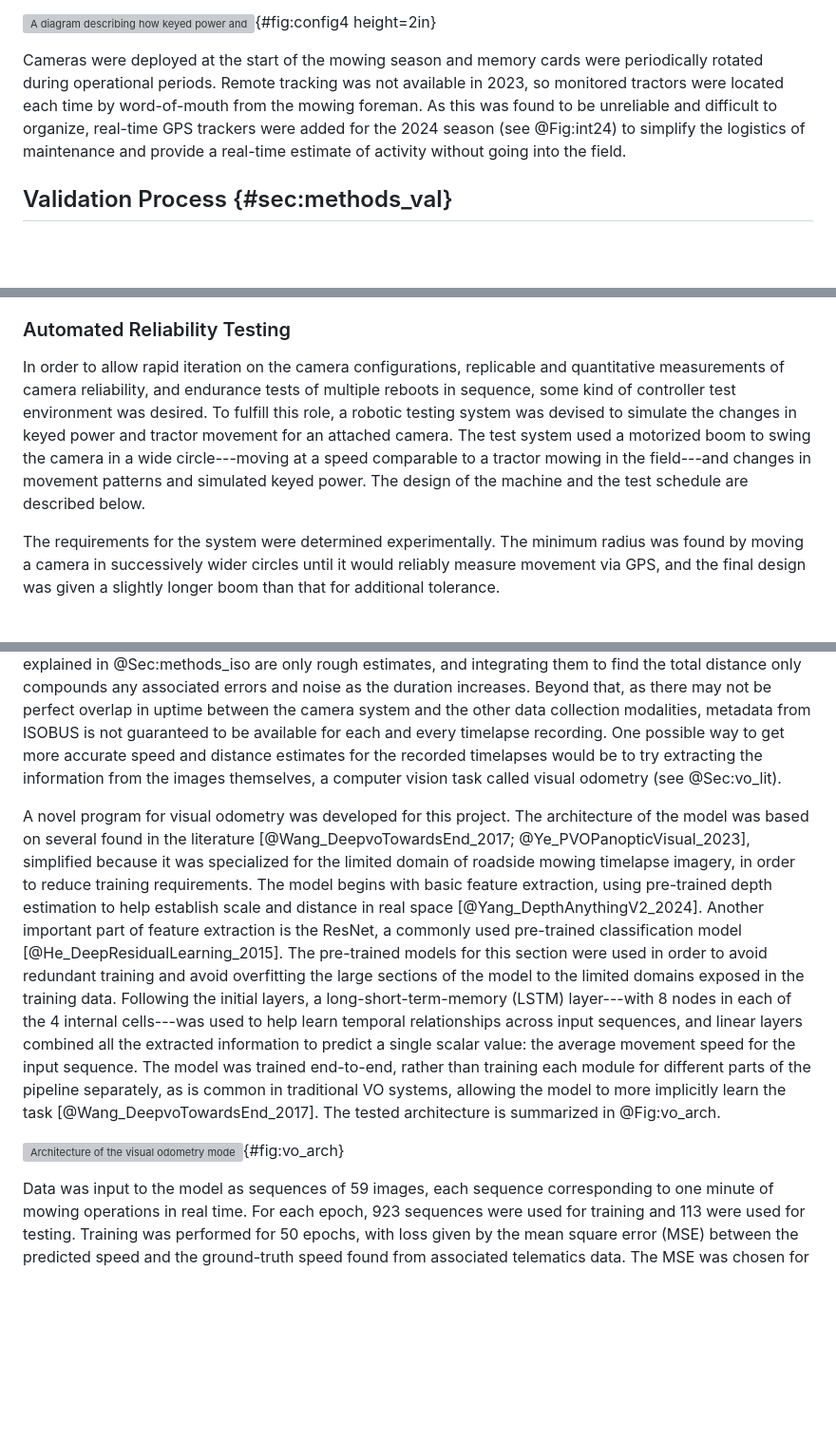
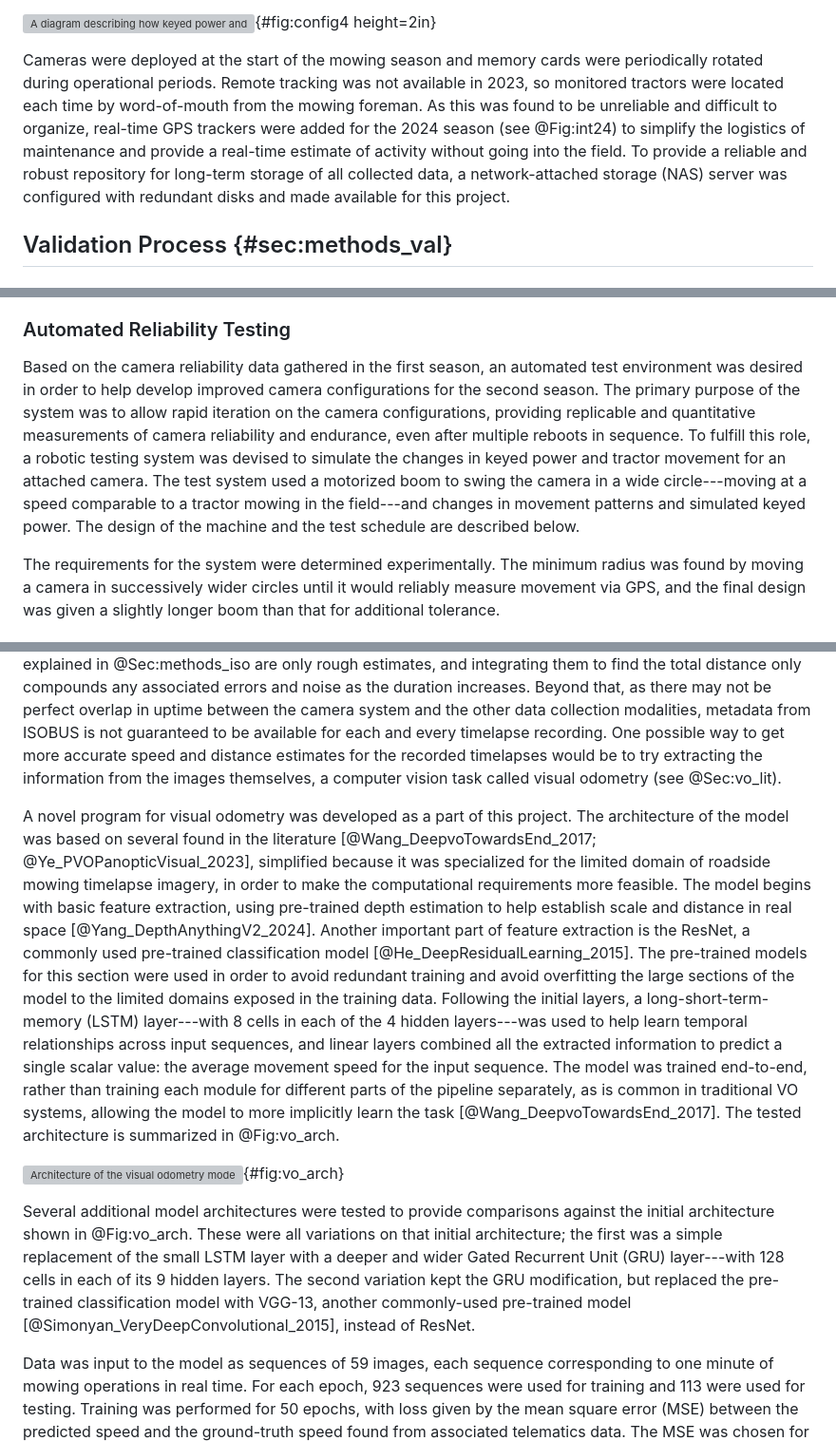
Before and after one commit to tjwieg/MS_thesis, a Markdown page: thesis.md, 3 parts joined by grey strips. Shown: that part at 95% size. Drawn GitHub-style; blank space fills up the shorter version; grey boxes are pictures that could not be loaded.

```diff
--- a/thesis.md
+++ b/thesis.md
@@ -174,7 +176,7 @@ The final firmware configurations, hereafter collectively considered Configurati
 
 ![A diagram describing how keyed power and GPS controls timelapse recordings in the camera's latest configuration.](img/config4.pdf){#fig:config4 height=2in}
 
-Cameras were deployed at the start of the mowing season and memory cards were periodically rotated during operational periods. Remote tracking was not available in 2023, so monitored tractors were located each time by word-of-mouth from the mowing foreman. As this was found to be unreliable and difficult to organize, real-time GPS trackers were added for the 2024 season (see @Fig:int24) to simplify the logistics of maintenance and provide a real-time estimate of activity without going into the field.
+Cameras were deployed at the start of the mowing season and memory cards were periodically rotated during operational periods. Remote tracking was not available in 2023, so monitored tractors were located each time by word-of-mouth from the mowing foreman. As this was found to be unreliable and difficult to organize, real-time GPS trackers were added for the 2024 season (see @Fig:int24) to simplify the logistics of maintenance and provide a real-time estimate of activity without going into the field. To provide a reliable and robust repository for long-term storage of all collected data, a network-attached storage (NAS) server was configured with redundant disks and made available for this project.
 
 ## Validation Process {#sec:methods_val}
 ### Manual Reliability Testing
@@ -189,7 +191,7 @@ Each new camera configuration was also tested in both low-speed (less than about
 All manual tests, regardless of travel speed, were evaluated using several binary metrics. The first was whether the system would automatically reactivate itself after both power-off and complete battery-drain. The second was whether the system could attach accurate GPS metadata, including date and time, to all recorded footage.
 
 ### Automated Reliability Testing
-In order to allow rapid iteration on the camera configurations, replicable and quantitative measurements of camera reliability, and endurance tests of multiple reboots in sequence, some kind of controller test environment was desired. To fulfill this role, a robotic testing system was devised to simulate the changes in keyed power and tractor movement for an attached camera. The test system used a motorized boom to swing the camera in a wide circle---moving at a speed comparable to a tractor mowing in the field---and changes in movement patterns and simulated keyed power. The design of the machine and the test schedule are described below.
+Based on the camera reliability data gathered in the first season, an automated test environment was desired in order to help develop improved camera configurations for the second season. The primary purpose of the system was to allow rapid iteration on the camera configurations, providing replicable and quantitative measurements of camera reliability and endurance, even after multiple reboots in sequence. To fulfill this role, a robotic testing system was devised to simulate the changes in keyed power and tractor movement for an attached camera. The test system used a motorized boom to swing the camera in a wide circle---moving at a speed comparable to a tractor mowing in the field---and changes in movement patterns and simulated keyed power. The design of the machine and the test schedule are described below.
 
 The requirements for the system were determined experimentally. The minimum radius was found by moving a camera in successively wider circles until it would reliably measure movement via GPS, and the final design was given a slightly longer boom than that for additional tolerance.
 
@@ -237,9 +239,11 @@ A specialized annotation tool [@Sprague_ProgramAnnotateVideos_2024] was used to
 ## Visual Odometry {#sec:methods_vo}
 One significant expansion to the dataset would be a way to estimate the speed and distance traveled during a given timelapse recording. In the ideal case, the speed received from the GPS of the telematics system would be accurate, but no RTK corrections were available in this study. As a result, the speed values obtained as explained in @Sec:methods_iso are only rough estimates, and integrating them to find the total distance only compounds any associated errors and noise as the duration increases. Beyond that, as there may not be perfect overlap in uptime between the camera system and the other data collection modalities, metadata from ISOBUS is not guaranteed to be available for each and every timelapse recording. One possible way to get more accurate speed and distance estimates for the recorded timelapses would be to try extracting the information from the images themselves, a computer vision task called visual odometry (see @Sec:vo_lit).
 
-A novel program for visual odometry was developed for this project. The architecture of the model was based on several found in the literature [@Wang_DeepvoTowardsEnd_2017; @Ye_PVOPanopticVisual_2023], simplified because it was specialized for the limited domain of roadside mowing timelapse imagery, in order to reduce training requirements. The model begins with basic feature extraction, using pre-trained depth estimation to help establish scale and distance in real space [@Yang_DepthAnythingV2_2024]. Another important part of feature extraction is the ResNet, a commonly used pre-trained classification model [@He_DeepResidualLearning_2015]. The pre-trained models for this section were used in order to avoid redundant training and avoid overfitting the large sections of the model to the limited domains exposed in the training data. Following the initial layers, a long-short-term-memory (LSTM) layer---with 8 nodes in each of the 4 internal cells---was used to help learn temporal relationships across input sequences, and linear layers combined all the extracted information to predict a single scalar value: the average movement speed for the input sequence. The model was trained end-to-end, rather than training each module for different parts of the pipeline separately, as is common in traditional VO systems, allowing the model to more implicitly learn the task [@Wang_DeepvoTowardsEnd_2017]. The tested architecture is summarized in @Fig:vo_arch.
+A novel program for visual odometry was developed as a part of this project. The architecture of the model was based on several found in the literature [@Wang_DeepvoTowardsEnd_2017; @Ye_PVOPanopticVisual_2023], simplified because it was specialized for the limited domain of roadside mowing timelapse imagery, in order to make the computational requirements more feasible. The model begins with basic feature extraction, using pre-trained depth estimation to help establish scale and distance in real space [@Yang_DepthAnythingV2_2024]. Another important part of feature extraction is the ResNet, a commonly used pre-trained classification model [@He_DeepResidualLearning_2015]. The pre-trained models for this section were used in order to avoid redundant training and avoid overfitting the large sections of the model to the limited domains exposed in the training data. Following the initial layers, a long-short-term-memory (LSTM) layer---with 8 cells in each of the 4 hidden layers---was used to help learn temporal relationships across input sequences, and linear layers combined all the extracted information to predict a single scalar value: the average movement speed for the input sequence. The model was trained end-to-end, rather than training each module for different parts of the pipeline separately, as is common in traditional VO systems, allowing the model to more implicitly learn the task [@Wang_DeepvoTowardsEnd_2017]. The tested architecture is summarized in @Fig:vo_arch.
 
 ![Architecture of the visual odometry model. A convolutional neural network (CNN) was used to reduce input RGB-D images from 4 to 3 channels, then those were run through a pre-trained ResNet and fed into an LSTM module to detect temporal relationships. Two fully-connected linear layers were used to reduce the LSTM output to a single estimated speed (blue).](img/vo_arch.pdf){#fig:vo_arch}
+
+Several additional model architectures were tested to provide comparisons against the initial architecture shown in @Fig:vo_arch. These were all variations on that initial architecture; the first was a simple replacement of the small LSTM layer with a deeper and wider Gated Recurrent Unit (GRU) layer---with 128 cells in each of its 9 hidden layers. The second variation kept the GRU modification, but replaced the pre-trained classification model with VGG-13, another commonly-used pre-trained model [@Simonyan_VeryDeepConvolutional_2015], instead of ResNet.
 
 Data was input to the model as sequences of 59 images, each sequence corresponding to one minute of mowing operations in real time. For each epoch, 923 sequences were used for training and 113 were used for testing. Training was performed for 50 epochs, with loss given by the mean square error (MSE) between the predicted speed and the ground-truth speed found from associated telematics data. The MSE was chosen for the loss function because it is appropriate for use with quantitative regression problems such as this one, and it more heavily penalizes larger errors, encouraging the model to converge to near the optimal values more quickly.  The ADAM optimizer was used to adjust model weights according to those calculated losses, as it is a commonly accepted optimizer in many computer vision tasks that is still advanced and effective for experimental training [@Reddi_ConvergenceAdam_2018].
 
```
Also changed, not shown: other parts of thesis.md (+16 -8 lines), img/automobile-gru9-128.png (added), img/automobile-lstm4-50.png (renamed from img/automobile-training.png), img/automobile-vgg-gru9-128.png (added), img/zones.jpg (added), 2 other files.
